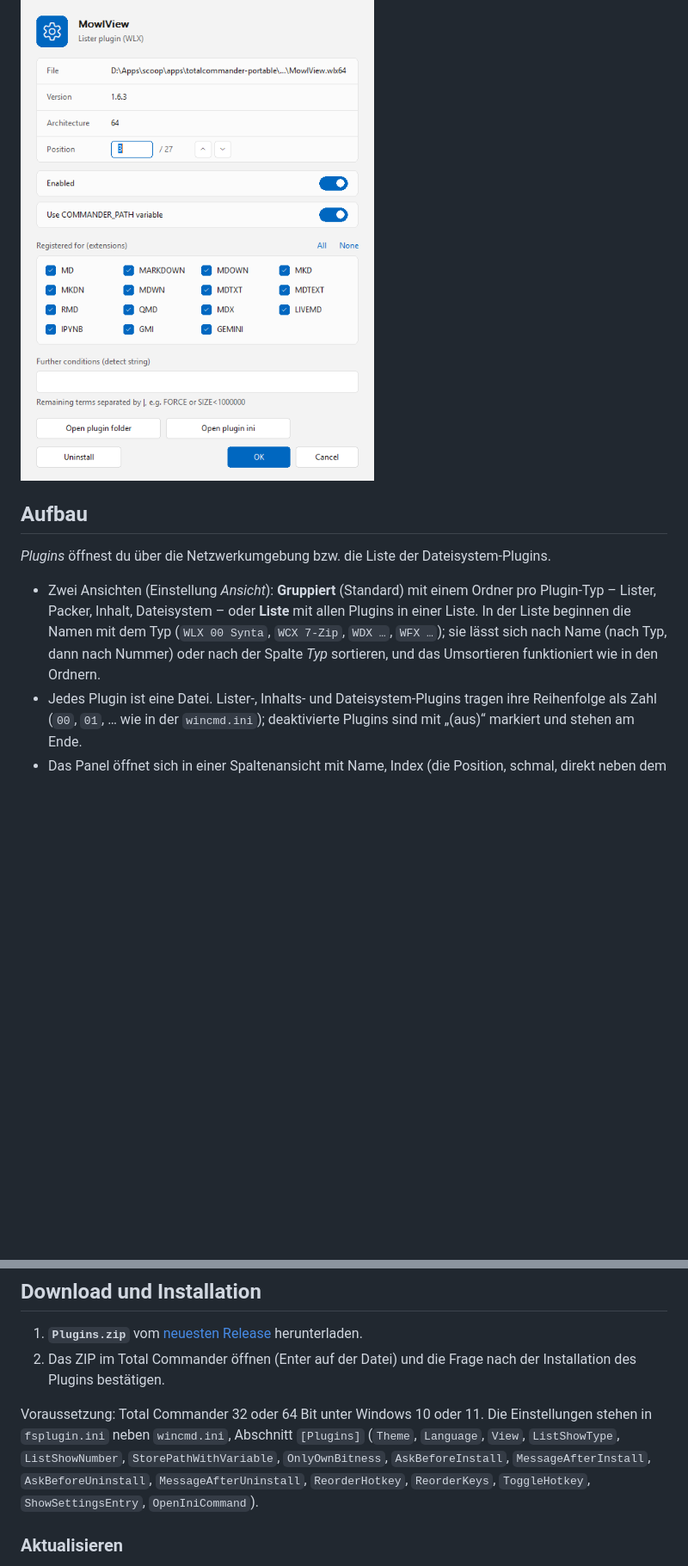
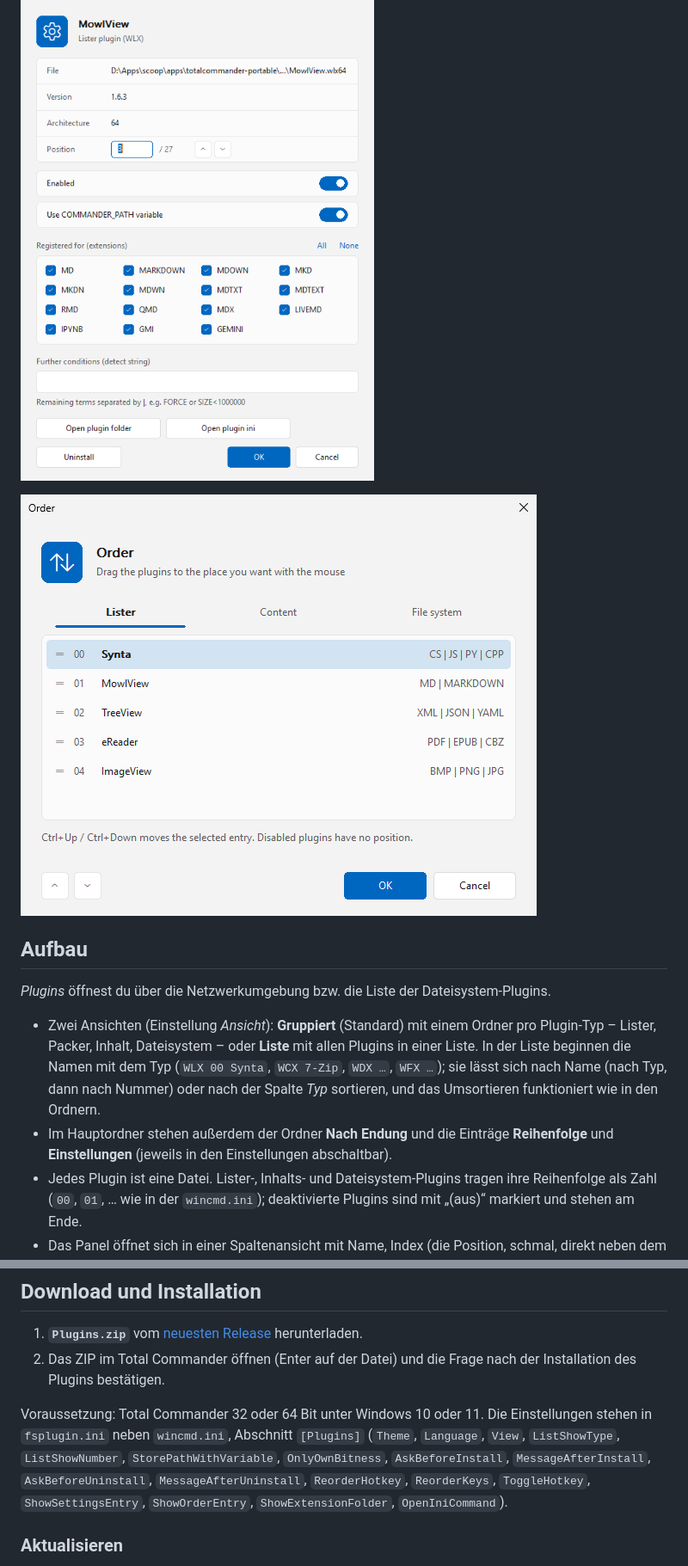
Before and after one commit to naderi/tc-plugins, a Markdown page: README.de.md, 2 parts joined by grey strips. Shown at 86% size. GitHub-like rendering; pictures changed too: docs/order.png (added); blank space fills up the shorter version.

Commit message:
Plugins 1.6.0: order window, folder By extension

```diff
--- a/README.de.md
+++ b/README.de.md
@@ -7,11 +7,14 @@ Er zeigt alle Plugins des Total Commanders als Dateien in einem Panel und lässt
 
 ![Plugins zeigt die Eigenschaften eines Lister-Plugins: Datei, Version, Architektur, Position und die Endungen, für die es registriert ist](docs/screenshot.png)
 
+![Das Reihenfolge-Fenster: Lister-Plugins als Liste, die per Ziehen umsortiert wird](docs/order.png)
+
 ## Aufbau
 
 *Plugins* öffnest du über die Netzwerkumgebung bzw. die Liste der Dateisystem-Plugins.
 
 - Zwei Ansichten (Einstellung *Ansicht*): **Gruppiert** (Standard) mit einem Ordner pro Plugin-Typ – Lister, Packer, Inhalt, Dateisystem – oder **Liste** mit allen Plugins in einer Liste. In der Liste beginnen die Namen mit dem Typ (`WLX 00 Synta`, `WCX 7-Zip`, `WDX …`, `WFX …`); sie lässt sich nach Name (nach Typ, dann nach Nummer) oder nach der Spalte *Typ* sortieren, und das Umsortieren funktioniert wie in den Ordnern.
+- Im Hauptordner stehen außerdem der Ordner **Nach Endung** und die Einträge **Reihenfolge** und **Einstellungen** (jeweils in den Einstellungen abschaltbar).
 - Jedes Plugin ist eine Datei. Lister-, Inhalts- und Dateisystem-Plugins tragen ihre Reihenfolge als Zahl (`00`, `01`, … wie in der `wincmd.ini`); deaktivierte Plugins sind mit „(aus)“ markiert und stehen am Ende.
 - Das Panel öffnet sich in einer Spaltenansicht mit Name, Index (die Position, schmal, direkt neben dem Namen), Status, „Registriert für“ (Endungen eines Packers, Detect String der übrigen) und Version. Weitere Spalten für eigene Ansichten (*Benutzerdefinierte Spalten*, Plugin „Plugins“): Position, Typ, Architektur, Pfad, Beschreibung.
 
@@ -34,7 +38,7 @@ Helles und dunkles Design im Windows-11-Stil, Oberfläche auf Deutsch und Englis
 1. **`Plugins.zip`** vom [neuesten Release](https://github.com/naderi/tc-plugins/releases/latest) herunterladen.
 2. Das ZIP im Total Commander öffnen (Enter auf der Datei) und die Frage nach der Installation des Plugins bestätigen.
 
-Voraussetzung: Total Commander 32 oder 64 Bit unter Windows 10 oder 11. Die Einstellungen stehen in `fsplugin.ini` neben `wincmd.ini`, Abschnitt `[Plugins]` (`Theme`, `Language`, `View`, `ListShowType`, `ListShowNumber`, `StorePathWithVariable`, `OnlyOwnBitness`, `AskBeforeInstall`, `MessageAfterInstall`, `AskBeforeUninstall`, `MessageAfterUninstall`, `ReorderHotkey`, `ReorderKeys`, `ToggleHotkey`, `ShowSettingsEntry`, `OpenIniCommand`).
+Voraussetzung: Total Commander 32 oder 64 Bit unter Windows 10 oder 11. Die Einstellungen stehen in `fsplugin.ini` neben `wincmd.ini`, Abschnitt `[Plugins]` (`Theme`, `Language`, `View`, `ListShowType`, `ListShowNumber`, `StorePathWithVariable`, `OnlyOwnBitness`, `AskBeforeInstall`, `MessageAfterInstall`, `AskBeforeUninstall`, `MessageAfterUninstall`, `ReorderHotkey`, `ReorderKeys`, `ToggleHotkey`, `ShowSettingsEntry`, `ShowOrderEntry`, `ShowExtensionFolder`, `OpenIniCommand`).
 
 ### Aktualisieren
 
```
Also changed, not shown: other parts of README.de.md (+3 -2 lines), README.md (+7 -3 lines).
